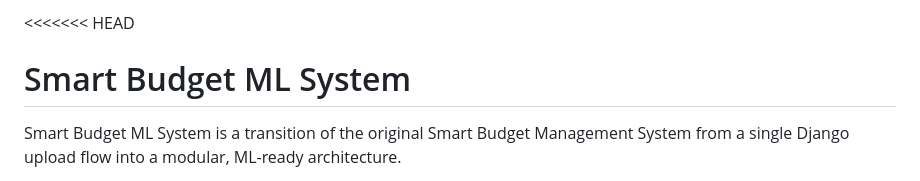
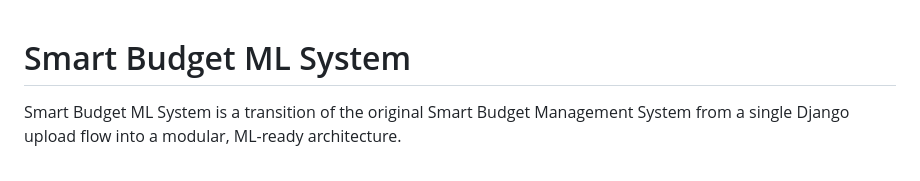
Before and after one commit to kalepranav158/BudgetIQ, a Markdown page: README.md, the part around the change. Rendered like a GitHub page.

Commit message:
Fix merge conflict in README.md
Remove merge conflict markers from README.

```diff
--- a/README.md
+++ b/README.md
@@ -1,4 +1,3 @@
-<<<<<<< HEAD
 # Smart Budget ML System
 
 Smart Budget ML System is a transition of the original Smart Budget Management System from a single Django upload flow into a modular, ML-ready architecture.
```
